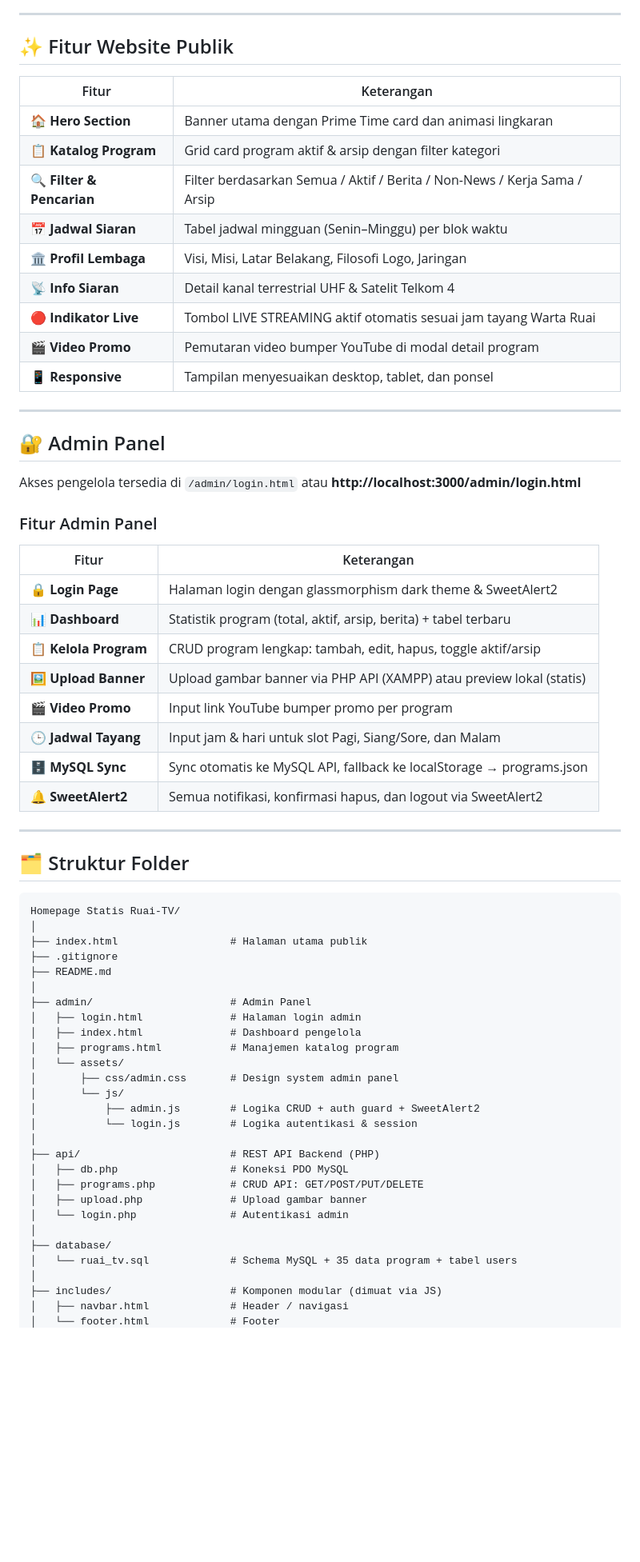
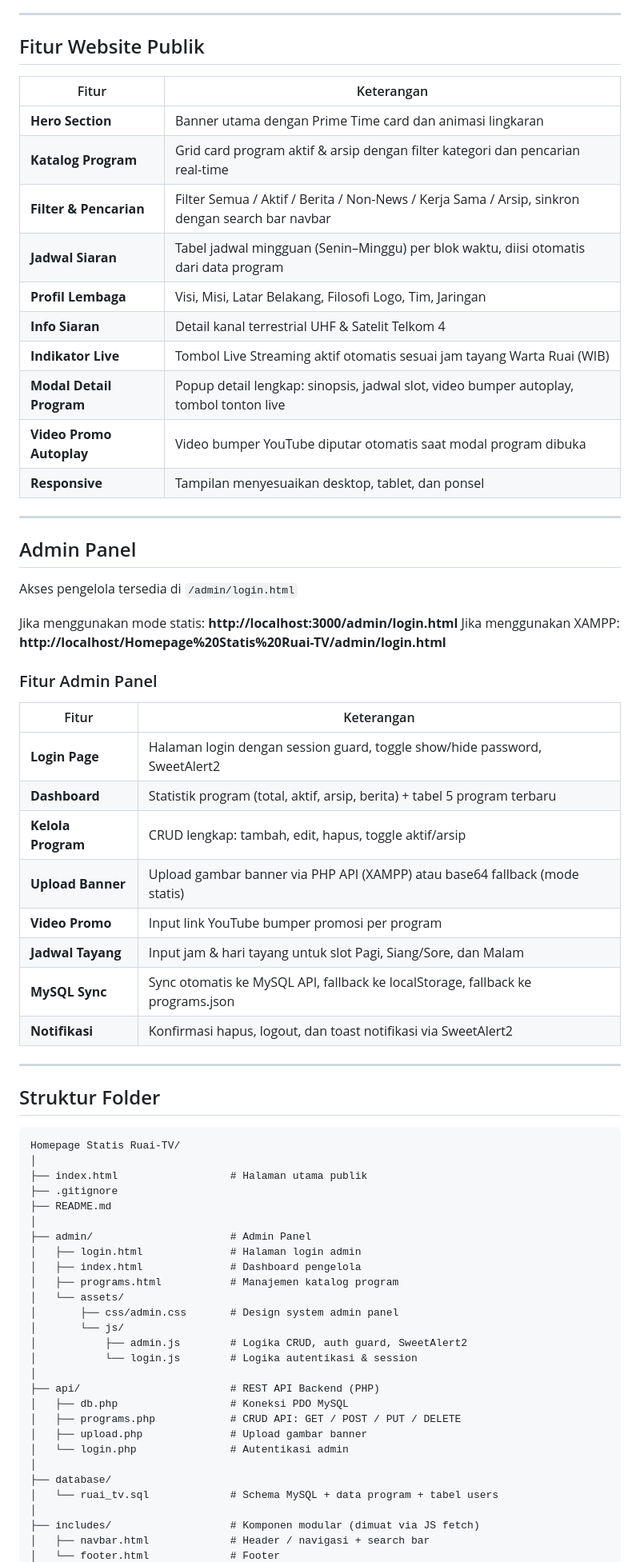
Before and after one commit to Nehemia17/homepage-ruai-tv, a Markdown page: README.md, the part around one of its changes. Shown at 80% size. GitHub-like rendering; blank space fills up the shorter version.

Commit message:
docs: update README sesuai kondisi website terkini

````diff
--- a/README.md
+++ b/README.md
@@ -26,42 +26,46 @@ Buka browser: **http://localhost:3000**
 
 ---
 
-## ✨ Fitur Website Publik
+## Fitur Website Publik
 
 | Fitur | Keterangan |
 |---|---|
-| 🏠 **Hero Section** | Banner utama dengan Prime Time card dan animasi lingkaran |
-| 📋 **Katalog Program** | Grid card program aktif & arsip dengan filter kategori |
-| 🔍 **Filter & Pencarian** | Filter berdasarkan Semua / Aktif / Berita / Non-News / Kerja Sama / Arsip |
-| 📅 **Jadwal Siaran** | Tabel jadwal mingguan (Senin–Minggu) per blok waktu |
-| 🏛️ **Profil Lembaga** | Visi, Misi, Latar Belakang, Filosofi Logo, Jaringan |
-| 📡 **Info Siaran** | Detail kanal terrestrial UHF & Satelit Telkom 4 |
-| 🔴 **Indikator Live** | Tombol LIVE STREAMING aktif otomatis sesuai jam tayang Warta Ruai |
-| 🎬 **Video Promo** | Pemutaran video bumper YouTube di modal detail program |
-| 📱 **Responsive** | Tampilan menyesuaikan desktop, tablet, dan ponsel |
+| **Hero Section** | Banner utama dengan Prime Time card dan animasi lingkaran |
+| **Katalog Program** | Grid card program aktif & arsip dengan filter kategori dan pencarian real-time |
+| **Filter & Pencarian** | Filter Semua / Aktif / Berita / Non-News / Kerja Sama / Arsip, sinkron dengan search bar navbar |
+| **Jadwal Siaran** | Tabel jadwal mingguan (Senin–Minggu) per blok waktu, diisi otomatis dari data program |
+| **Profil Lembaga** | Visi, Misi, Latar Belakang, Filosofi Logo, Tim, Jaringan |
+| **Info Siaran** | Detail kanal terrestrial UHF & Satelit Telkom 4 |
+| **Indikator Live** | Tombol Live Streaming aktif otomatis sesuai jam tayang Warta Ruai (WIB) |
+| **Modal Detail Program** | Popup detail lengkap: sinopsis, jadwal slot, video bumper autoplay, tombol tonton live |
+| **Video Promo Autoplay** | Video bumper YouTube diputar otomatis saat modal program dibuka |
+| **Responsive** | Tampilan menyesuaikan desktop, tablet, dan ponsel |
 
 ---
 
-## 🔐 Admin Panel
+## Admin Panel
 
-Akses pengelola tersedia di `/admin/login.html` atau **http://localhost:3000/admin/login.html**
+Akses pengelola tersedia di `/admin/login.html`
+
+Jika menggunakan mode statis: **http://localhost:3000/admin/login.html**
+Jika menggunakan XAMPP: **http://localhost/Homepage%20Statis%20Ruai-TV/admin/login.html**
 
 ### Fitur Admin Panel
 
 | Fitur | Keterangan |
 |---|---|
-| 🔒 **Login Page** | Halaman login dengan glassmorphism dark theme & SweetAlert2 |
-| 📊 **Dashboard** | Statistik program (total, aktif, arsip, berita) + tabel terbaru |
-| 📋 **Kelola Program** | CRUD program lengkap: tambah, edit, hapus, toggle aktif/arsip |
-| 🖼️ **Upload Banner** | Upload gambar banner via PHP API (XAMPP) atau preview lokal (statis) |
-| 🎬 **Video Promo** | Input link YouTube bumper promo per program |
-| 🕒 **Jadwal Tayang** | Input jam & hari untuk slot Pagi, Siang/Sore, dan Malam |
-| 🗄️ **MySQL Sync** | Sync otomatis ke MySQL API, fallback ke localStorage → programs.json |
-| 🔔 **SweetAlert2** | Semua notifikasi, konfirmasi hapus, dan logout via SweetAlert2 |
+| **Login Page** | Halaman login dengan session guard, toggle show/hide password, SweetAlert2 |
+| **Dashboard** | Statistik program (total, aktif, arsip, berita) + tabel 5 program terbaru |
+| **Kelola Program** | CRUD lengkap: tambah, edit, hapus, toggle aktif/arsip |
+| **Upload Banner** | Upload gambar banner via PHP API (XAMPP) atau base64 fallback (mode statis) |
+| **Video Promo** | Input link YouTube bumper promosi per program |
+| **Jadwal Tayang** | Input jam & hari tayang untuk slot Pagi, Siang/Sore, dan Malam |
+| **MySQL Sync** | Sync otomatis ke MySQL API, fallback ke localStorage, fallback ke programs.json |
+| **Notifikasi** | Konfirmasi hapus, logout, dan toast notifikasi via SweetAlert2 |
 
 ---
 
-## 🗂️ Struktur Folder
+## Struktur Folder
 
 ```
 Homepage Statis Ruai-TV/
@@ -77,18 +81,18 @@ Homepage Statis Ruai-TV/
 │   └── assets/
 │       ├── css/admin.css       # Design system admin panel
 │       └── js/
-│           ├── admin.js        # Logika CRUD + auth guard + SweetAlert2
+│           ├── admin.js        # Logika CRUD, auth guard, SweetAlert2
 │           └── login.js        # Logika autentikasi & session
 │
 ├── api/                        # REST API Backend (PHP)
 │   ├── db.php                  # Koneksi PDO MySQL
-│   ├── programs.php            # CRUD API: GET/POST/PUT/DELETE
+│   ├── programs.php            # CRUD API: GET / POST / PUT / DELETE
 │   ├── upload.php              # Upload gambar banner
 │   └── login.php               # Autentikasi admin
 │
 ├── database/
-│   └── ruai_tv.sql             # Schema MySQL + 35 data program + tabel users
+│   └── ruai_tv.sql             # Schema MySQL + data program + tabel users
 │
-├── includes/                   # Komponen modular (dimuat via JS)
-│   ├── navbar.html             # Header / navigasi
+├── includes/                   # Komponen modular (dimuat via JS fetch)
+│   ├── navbar.html             # Header / navigasi + search bar
 │   └── footer.html             # Footer
````
Also changed, not shown: other parts of README.md (+53 -34 lines).
